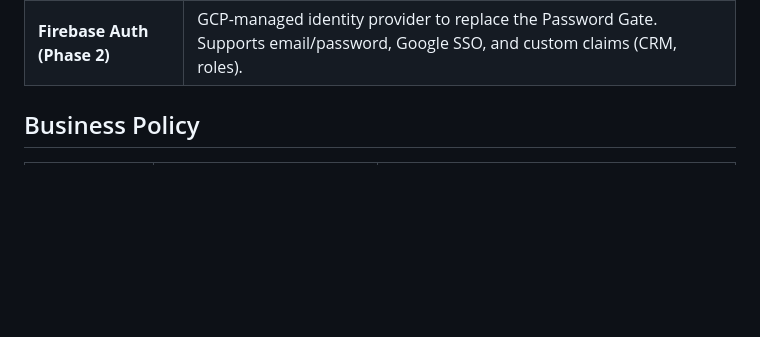
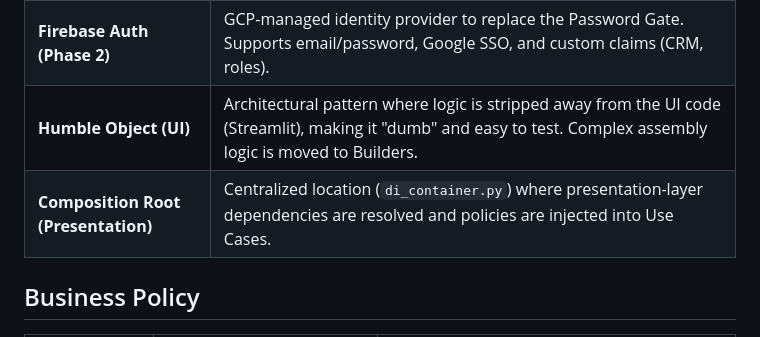
Before and after one commit to faustostangler/GER, a Markdown page: docs/GLOSSARY.md, the part around the change. Rendered like a GitHub page; blank space fills up the shorter version.

Commit message:
docs: define presentation layer decoupling and Humble Object patterns in glossary and new architectural rule 008

```diff
--- a/docs/GLOSSARY.md
+++ b/docs/GLOSSARY.md
@@ -50,6 +50,8 @@
 | **Cloud Run Auth Adapter** | Authentication adapter for serverless runtime (ADR-004). Uses a temporary password gate while Firebase Auth is not configured. Detected via `K_SERVICE`. |
 | **Password Gate** | Temporary authentication mechanism for Cloud Run via `CLOUD_RUN_AUTH_PASSWORD`. Replaces Keycloak/oauth2-proxy in environments without an identity sidecar. |
 | **Firebase Auth (Phase 2)** | GCP-managed identity provider to replace the Password Gate. Supports email/password, Google SSO, and custom claims (CRM, roles). |
+| **Humble Object (UI)** | Architectural pattern where logic is stripped away from the UI code (Streamlit), making it "dumb" and easy to test. Complex assembly logic is moved to Builders. |
+| **Composition Root (Presentation)** | Centralized location (`di_container.py`) where presentation-layer dependencies are resolved and policies are injected into Use Cases. |
 
 ## Business Policy
 
```
Also changed, not shown: docs/rules/008-presentation-layer-decoupling-and-ui-humble-object.md (added, +40 -0 lines).
